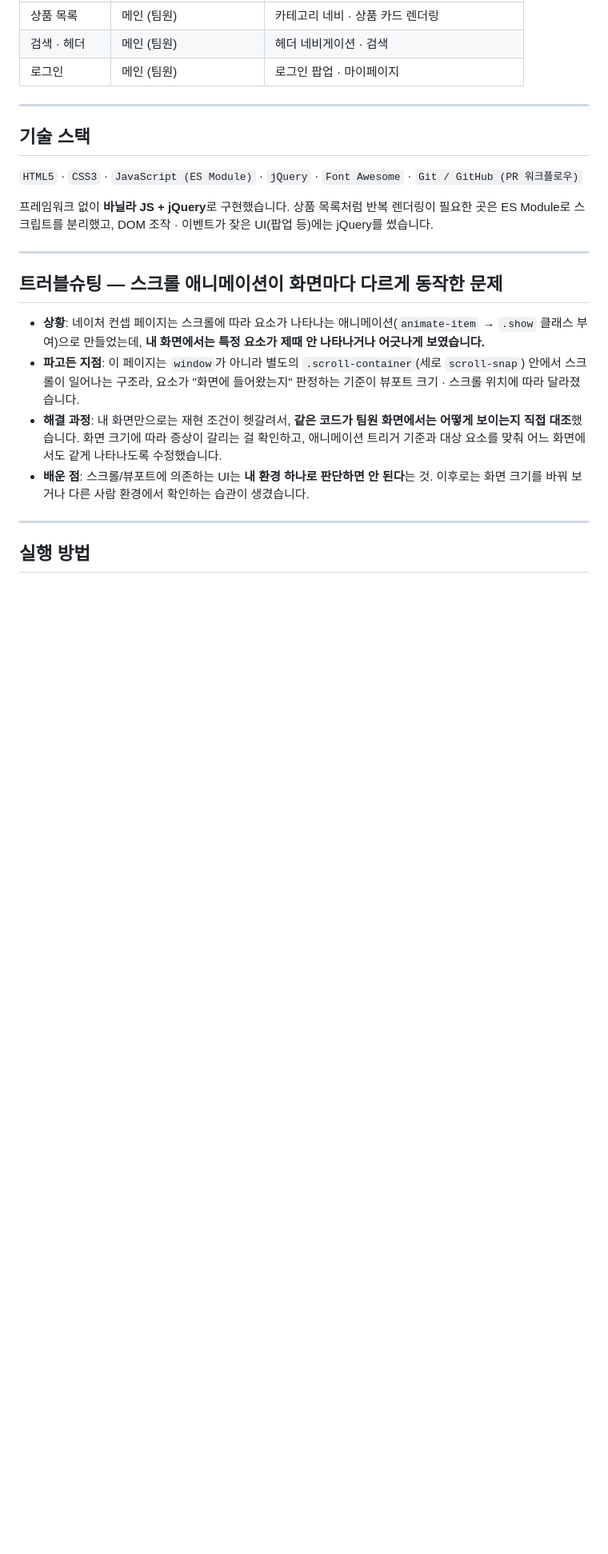
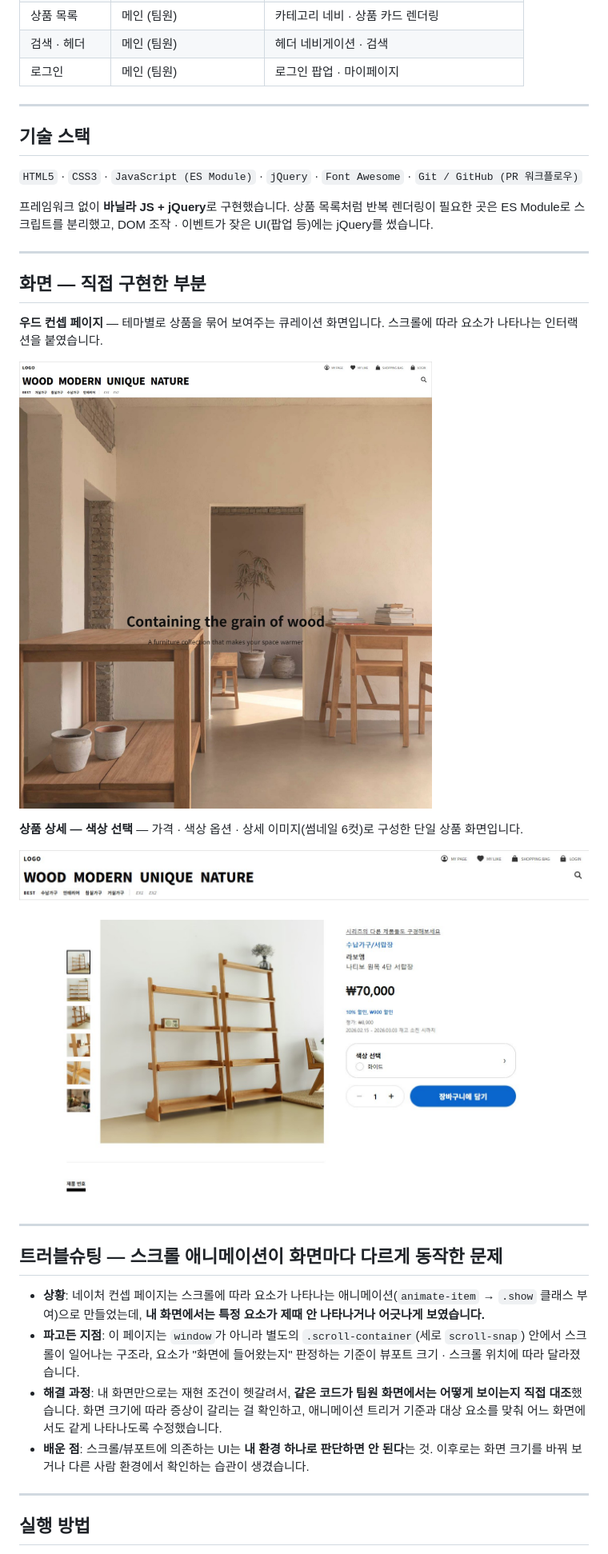
Before and after one commit to lastsummer0830/where-space-lives, a Markdown page: README.md, the part around the change printed below. Shown: that part at 80% size. GitHub-like rendering; pictures changed too: docs/images/concept-wood.jpg (added), docs/images/product-detail.jpg (added); blank space fills up the shorter version.

Commit message:
docs: 담당 화면 캡처 3컷 추가 — 네이처·우드 컨셉 페이지, 상품 상세(색상 선택)

```diff
--- a/README.md
+++ b/README.md
@@ -45,9 +45,17 @@
 
 ---
 
-<!--
-TODO(다음 세션 캡처): docs/images/에 3컷 넣기 — ① 네이처 컨셉 페이지 스크롤 애니메이션(subaj3.html) ② 상품 상세 색상 선택(detailPage1.html) ③ 우드 컨셉 페이지(SubProject.html). 정적 사이트라 file://로 열면 로드됨.
--->
+## 화면 — 직접 구현한 부분
+
+**우드 컨셉 페이지** — 테마별로 상품을 묶어 보여주는 큐레이션 화면입니다. 스크롤에 따라 요소가 나타나는 인터랙션을 붙였습니다.
+
+![우드 컨셉 페이지 — 햇살이 머무는 우드 컬렉션](docs/images/concept-wood.jpg)
+
+**상품 상세 — 색상 선택** — 가격 · 색상 옵션 · 상세 이미지(썸네일 6컷)로 구성한 단일 상품 화면입니다.
+
+![상품 상세 페이지 — 색상 선택](docs/images/product-detail.jpg)
+
+---
 
 ## 트러블슈팅 — 스크롤 애니메이션이 화면마다 다르게 동작한 문제
 
```
Also changed, not shown: other parts of README.md (+1 -1 lines), docs/images/concept-nature.jpg (added).
